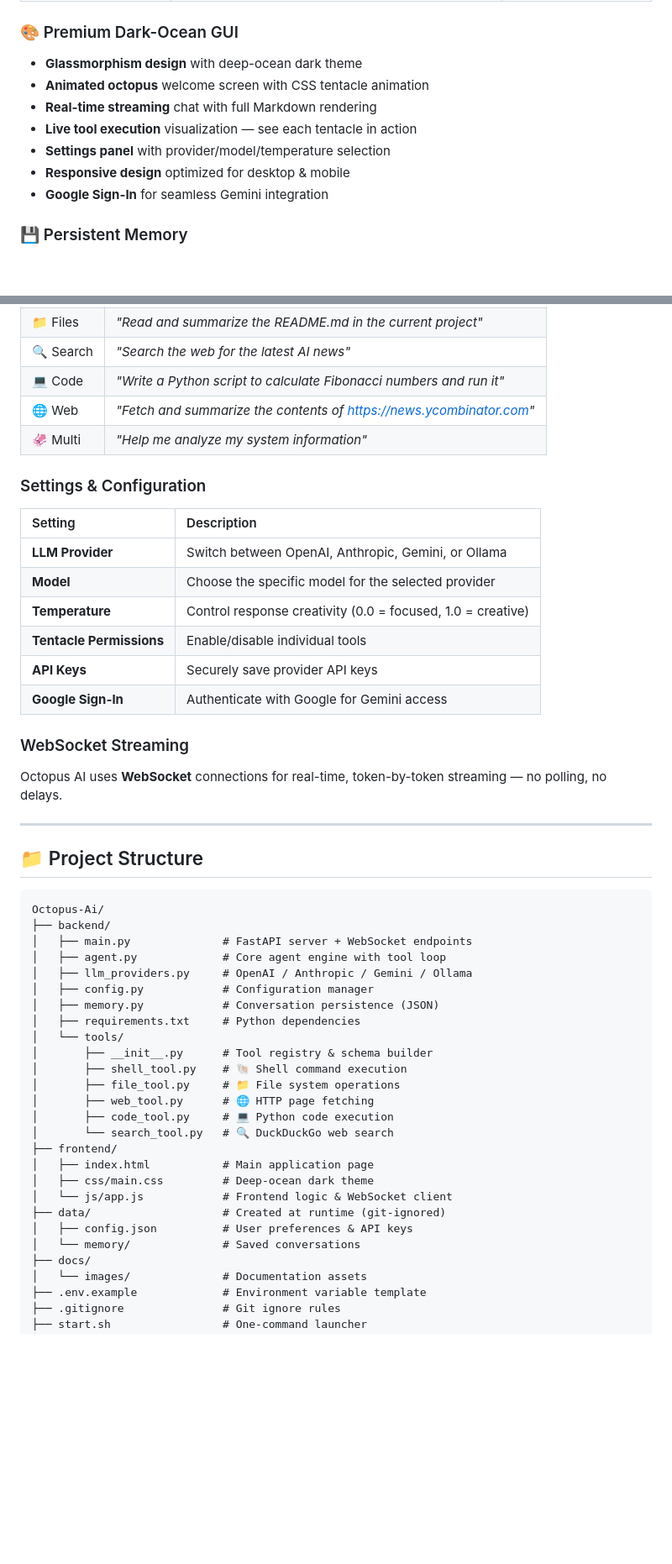
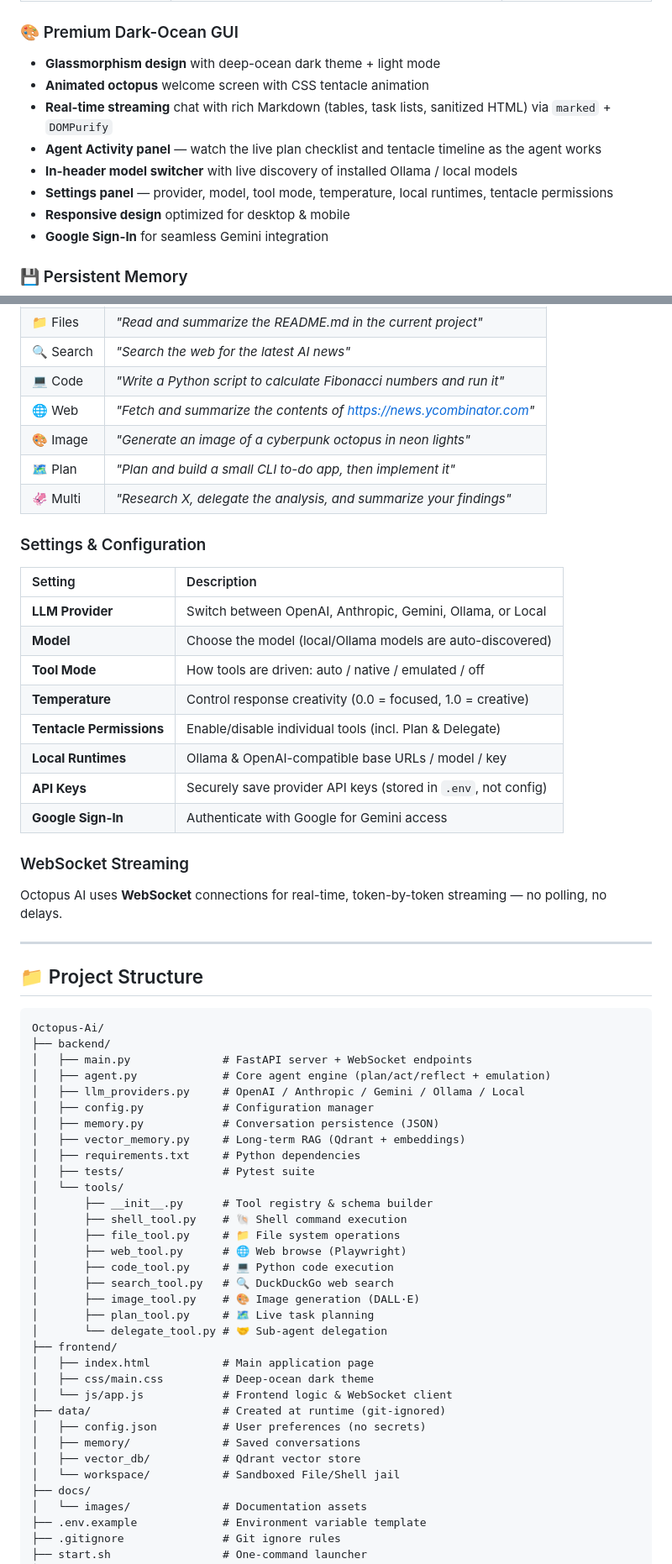
Before and after one commit to Masriyan/Octopus-Ai, a Markdown page: README.md, 2 parts joined by grey strips. Shown at 84% size. GitHub-like rendering; blank space fills up the shorter version.

```diff
--- a/README.md
+++ b/README.md
@@ -122,11 +126,12 @@ Switch between AI providers on the fly — no restart needed:
 
 ### 🎨 Premium Dark-Ocean GUI
 
-- **Glassmorphism design** with deep-ocean dark theme
+- **Glassmorphism design** with deep-ocean dark theme + light mode
 - **Animated octopus** welcome screen with CSS tentacle animation
-- **Real-time streaming** chat with full Markdown rendering
-- **Live tool execution** visualization — see each tentacle in action
-- **Settings panel** with provider/model/temperature selection
+- **Real-time streaming** chat with rich Markdown (tables, task lists, sanitized HTML) via `marked` + `DOMPurify`
+- **Agent Activity panel** — watch the live plan checklist and tentacle timeline as the agent works
+- **In-header model switcher** with live discovery of installed Ollama / local models
+- **Settings panel** — provider, model, tool mode, temperature, local runtimes, tentacle permissions
 - **Responsive design** optimized for desktop & mobile
 - **Google Sign-In** for seamless Gemini integration
 
@@ -236,18 +241,22 @@ The welcome screen features interactive cards that demonstrate each tentacle:
 | 🔍 Search | _"Search the web for the latest AI news"_                            |
 | 💻 Code   | _"Write a Python script to calculate Fibonacci numbers and run it"_  |
 | 🌐 Web    | _"Fetch and summarize the contents of https://news.ycombinator.com"_ |
-| 🦑 Multi  | _"Help me analyze my system information"_                            |
+| 🎨 Image  | _"Generate an image of a cyberpunk octopus in neon lights"_          |
+| 🗺️ Plan   | _"Plan and build a small CLI to-do app, then implement it"_          |
+| 🦑 Multi  | _"Research X, delegate the analysis, and summarize your findings"_   |
 
 ### Settings & Configuration
 
-| Setting                  | Description                                                 |
-| :----------------------- | :---------------------------------------------------------- |
-| **LLM Provider**         | Switch between OpenAI, Anthropic, Gemini, or Ollama         |
-| **Model**                | Choose the specific model for the selected provider         |
-| **Temperature**          | Control response creativity (0.0 = focused, 1.0 = creative) |
-| **Tentacle Permissions** | Enable/disable individual tools                             |
-| **API Keys**             | Securely save provider API keys                             |
-| **Google Sign-In**       | Authenticate with Google for Gemini access                  |
+| Setting                  | Description                                                       |
+| :----------------------- | :--------------------------------------------------------------- |
+| **LLM Provider**         | Switch between OpenAI, Anthropic, Gemini, Ollama, or Local       |
+| **Model**                | Choose the model (local/Ollama models are auto-discovered)       |
+| **Tool Mode**            | How tools are driven: auto / native / emulated / off             |
+| **Temperature**          | Control response creativity (0.0 = focused, 1.0 = creative)      |
+| **Tentacle Permissions** | Enable/disable individual tools (incl. Plan & Delegate)          |
+| **Local Runtimes**       | Ollama & OpenAI-compatible base URLs / model / key               |
+| **API Keys**             | Securely save provider API keys (stored in `.env`, not config)   |
+| **Google Sign-In**       | Authenticate with Google for Gemini access                       |
 
 ### WebSocket Streaming
 
@@ -261,25 +270,32 @@ Octopus AI uses **WebSocket** connections for real-time, token-by-token streamin
 Octopus-Ai/
 ├── backend/
 │   ├── main.py              # FastAPI server + WebSocket endpoints
-│   ├── agent.py             # Core agent engine with tool loop
-│   ├── llm_providers.py     # OpenAI / Anthropic / Gemini / Ollama
+│   ├── agent.py             # Core agent engine (plan/act/reflect + emulation)
+│   ├── llm_providers.py     # OpenAI / Anthropic / Gemini / Ollama / Local
 │   ├── config.py            # Configuration manager
 │   ├── memory.py            # Conversation persistence (JSON)
+│   ├── vector_memory.py     # Long-term RAG (Qdrant + embeddings)
 │   ├── requirements.txt     # Python dependencies
+│   ├── tests/               # Pytest suite
 │   └── tools/
 │       ├── __init__.py      # Tool registry & schema builder
 │       ├── shell_tool.py    # 🐚 Shell command execution
 │       ├── file_tool.py     # 📁 File system operations
-│       ├── web_tool.py      # 🌐 HTTP page fetching
+│       ├── web_tool.py      # 🌐 Web browse (Playwright)
 │       ├── code_tool.py     # 💻 Python code execution
-│       └── search_tool.py   # 🔍 DuckDuckGo web search
+│       ├── search_tool.py   # 🔍 DuckDuckGo web search
+│       ├── image_tool.py    # 🎨 Image generation (DALL·E)
+│       ├── plan_tool.py     # 🗺️ Live task planning
+│       └── delegate_tool.py # 🤝 Sub-agent delegation
 ├── frontend/
 │   ├── index.html           # Main application page
 │   ├── css/main.css         # Deep-ocean dark theme
 │   └── js/app.js            # Frontend logic & WebSocket client
 ├── data/                    # Created at runtime (git-ignored)
-│   ├── config.json          # User preferences & API keys
-│   └── memory/              # Saved conversations
+│   ├── config.json          # User preferences (no secrets)
+│   ├── memory/              # Saved conversations
+│   ├── vector_db/           # Qdrant vector store
+│   └── workspace/           # Sandboxed File/Shell jail
 ├── docs/
 │   └── images/              # Documentation assets
 ├── .env.example             # Environment variable template
```
Also changed, not shown: other parts of README.md (+27 -17 lines), CONTRIBUTING.md (+27 -28 lines).
